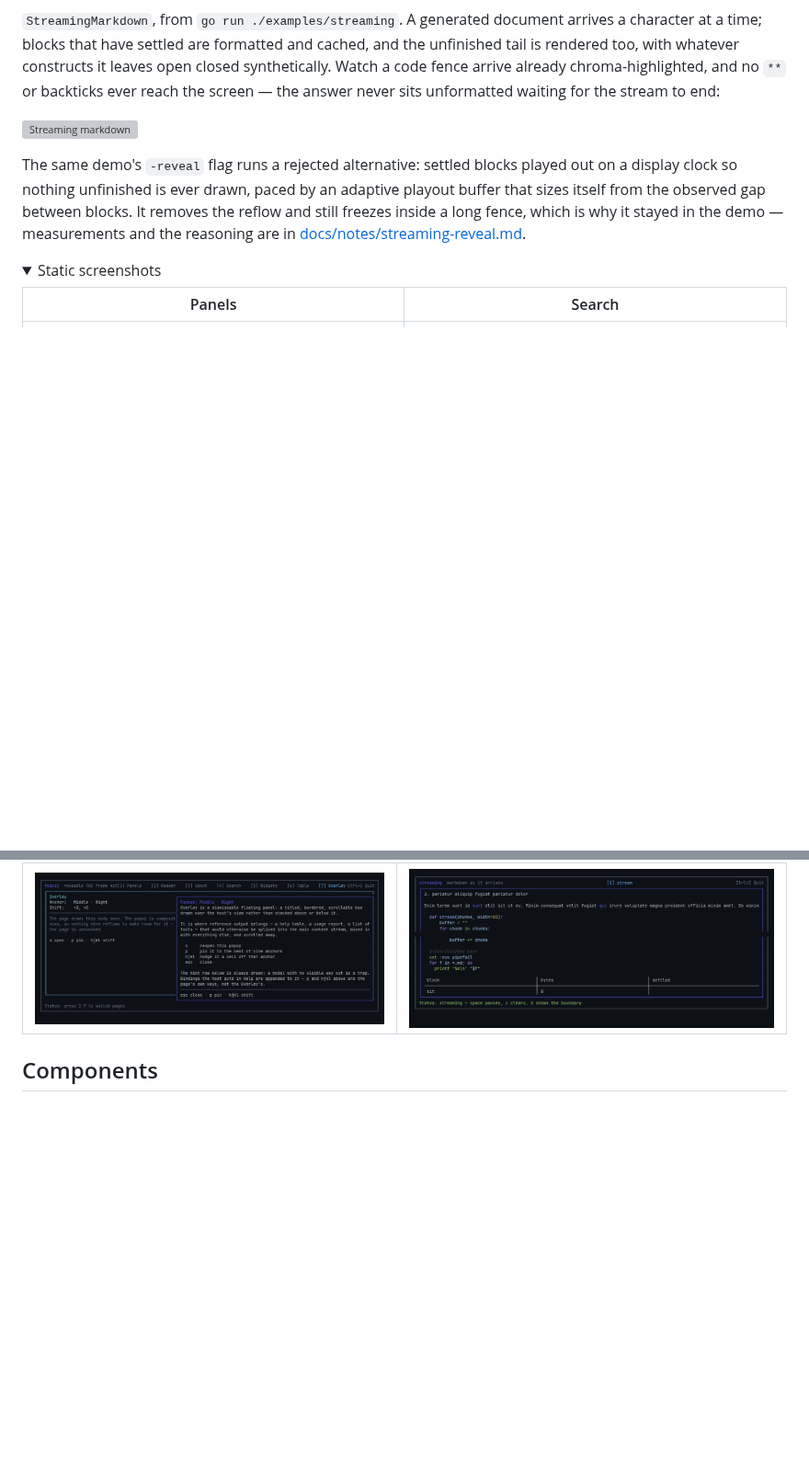
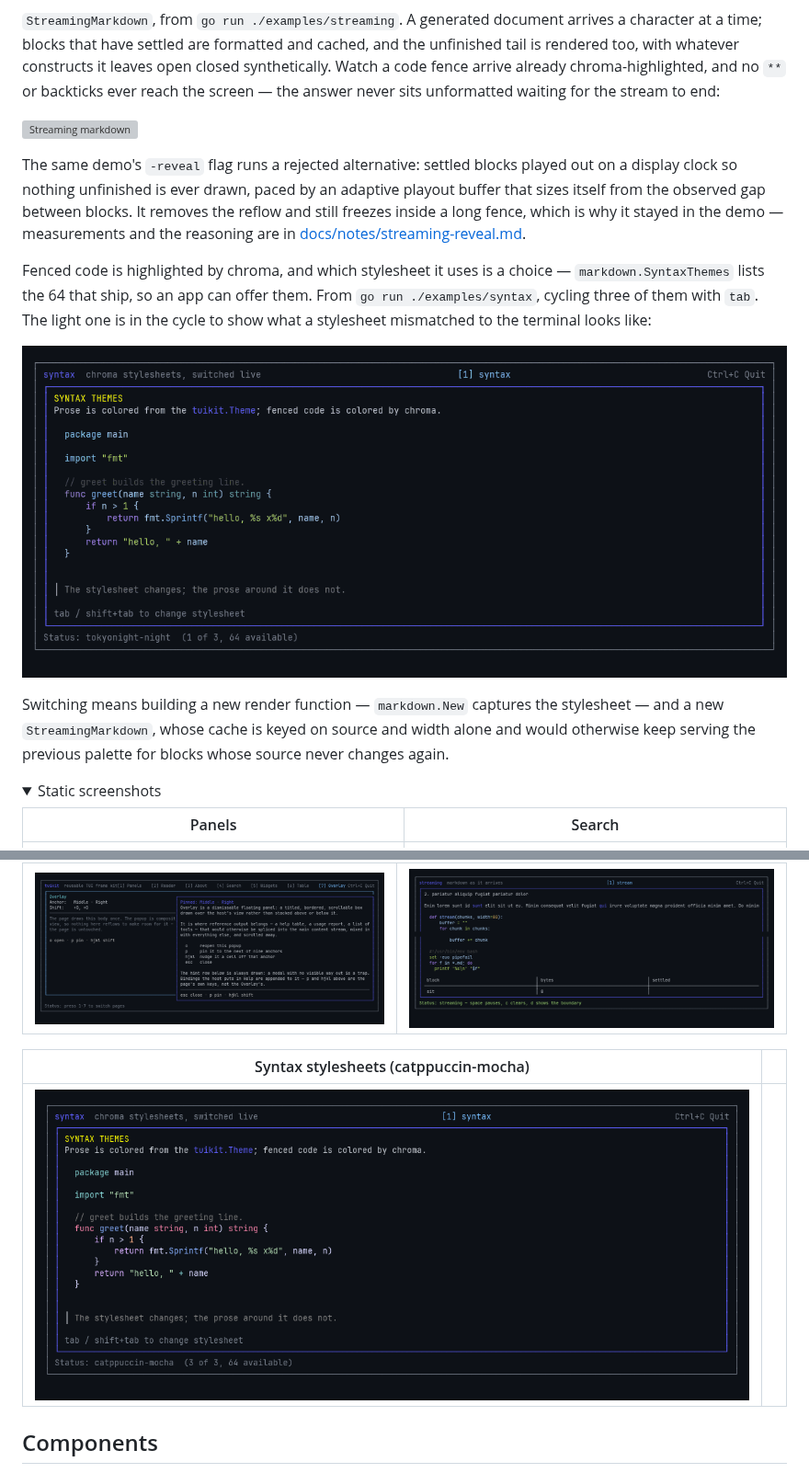
Before and after one commit to antonikliment/tuikit, a Markdown page: README.md, 2 parts joined by grey strips. Shown at 92% size. GitHub-like rendering; pictures changed too: docs/gifs/syntax.gif (added), docs/screenshots/syntax.png (added); folded sections open; blank space fills up the shorter version; grey boxes are pictures that could not be loaded.

```diff
--- a/README.md
+++ b/README.md
@@ -51,6 +51,18 @@ the reflow and still freezes inside a long fence, which is why it stayed in the
 demo — measurements and the reasoning are in
 [docs/notes/streaming-reveal.md](docs/notes/streaming-reveal.md).
 
+Fenced code is highlighted by chroma, and which stylesheet it uses is a choice —
+`markdown.SyntaxThemes` lists the 64 that ship, so an app can offer them. From
+`go run ./examples/syntax`, cycling three of them with `tab`. The light one is in
+the cycle to show what a stylesheet mismatched to the terminal looks like:
+
+![Syntax stylesheets](docs/gifs/syntax.gif)
+
+Switching means building a new render function — `markdown.New` captures the
+stylesheet — and a new `StreamingMarkdown`, whose cache is keyed on source and
+width alone and would otherwise keep serving the previous palette for blocks
+whose source never changes again.
+
 <details>
 <summary>Static screenshots</summary>
 
@@ -69,6 +81,10 @@ demo — measurements and the reasoning are in
 | Overlay (modal popup, pinned right) | Streaming markdown (boundary shown) |
 | --- | --- |
 | ![Overlay page](docs/screenshots/7-overlay.png) | ![Streaming page](docs/screenshots/streaming.png) |
+
+| Syntax stylesheets (catppuccin-mocha) | |
+| --- | --- |
+| ![Syntax page](docs/screenshots/syntax.png) | |
 
 </details>
 
```
Also changed, not shown: 2 other files.
